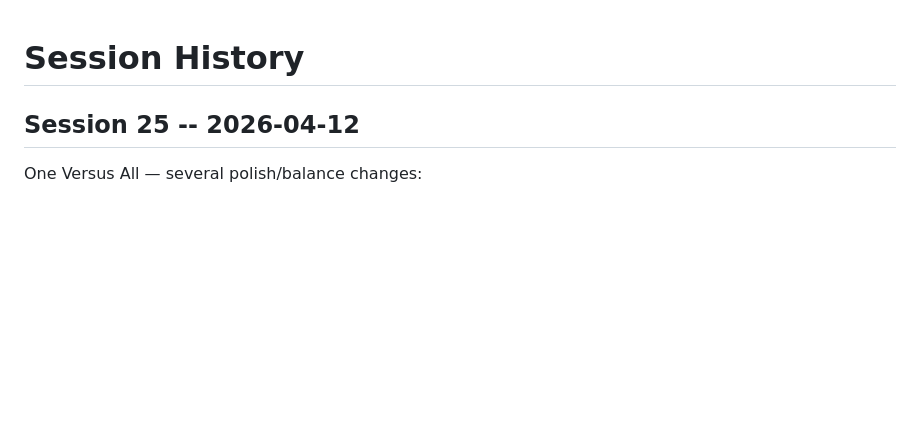
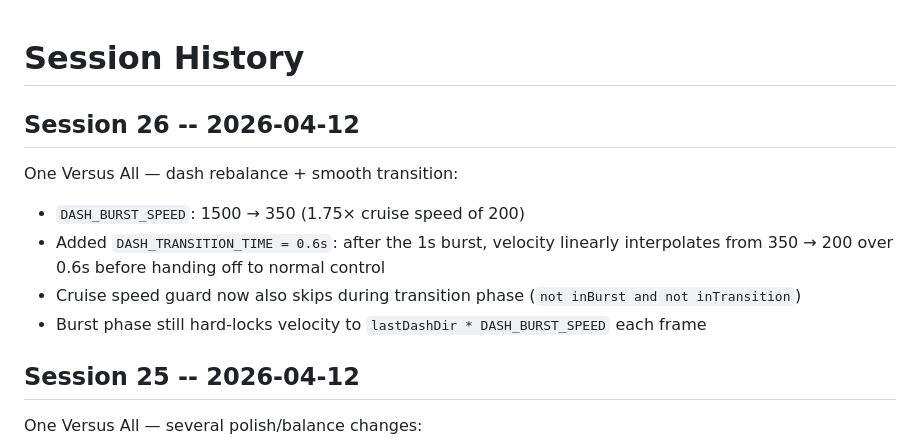
Before and after one commit to Geoff-55/ClaudeCreator, a Markdown page: memory/sessions.md, the part around the change. Drawn GitHub-style; blank space fills up the shorter version.

Commit message:
Session 26 wrap: dash rebalance + smooth transition
Co-Authored-By: Claude Sonnet 4.6 <noreply@anthropic.com>

```diff
--- a/memory/sessions.md
+++ b/memory/sessions.md
@@ -1,4 +1,13 @@
 # Session History
+
+## Session 26 -- 2026-04-12
+
+One Versus All — dash rebalance + smooth transition:
+
+- `DASH_BURST_SPEED`: 1500 → 350 (1.75× cruise speed of 200)
+- Added `DASH_TRANSITION_TIME = 0.6s`: after the 1s burst, velocity linearly interpolates from 350 → 200 over 0.6s before handing off to normal control
+- Cruise speed guard now also skips during transition phase (`not inBurst and not inTransition`)
+- Burst phase still hard-locks velocity to `lastDashDir * DASH_BURST_SPEED` each frame
 
 ## Session 25 -- 2026-04-12
 
```
